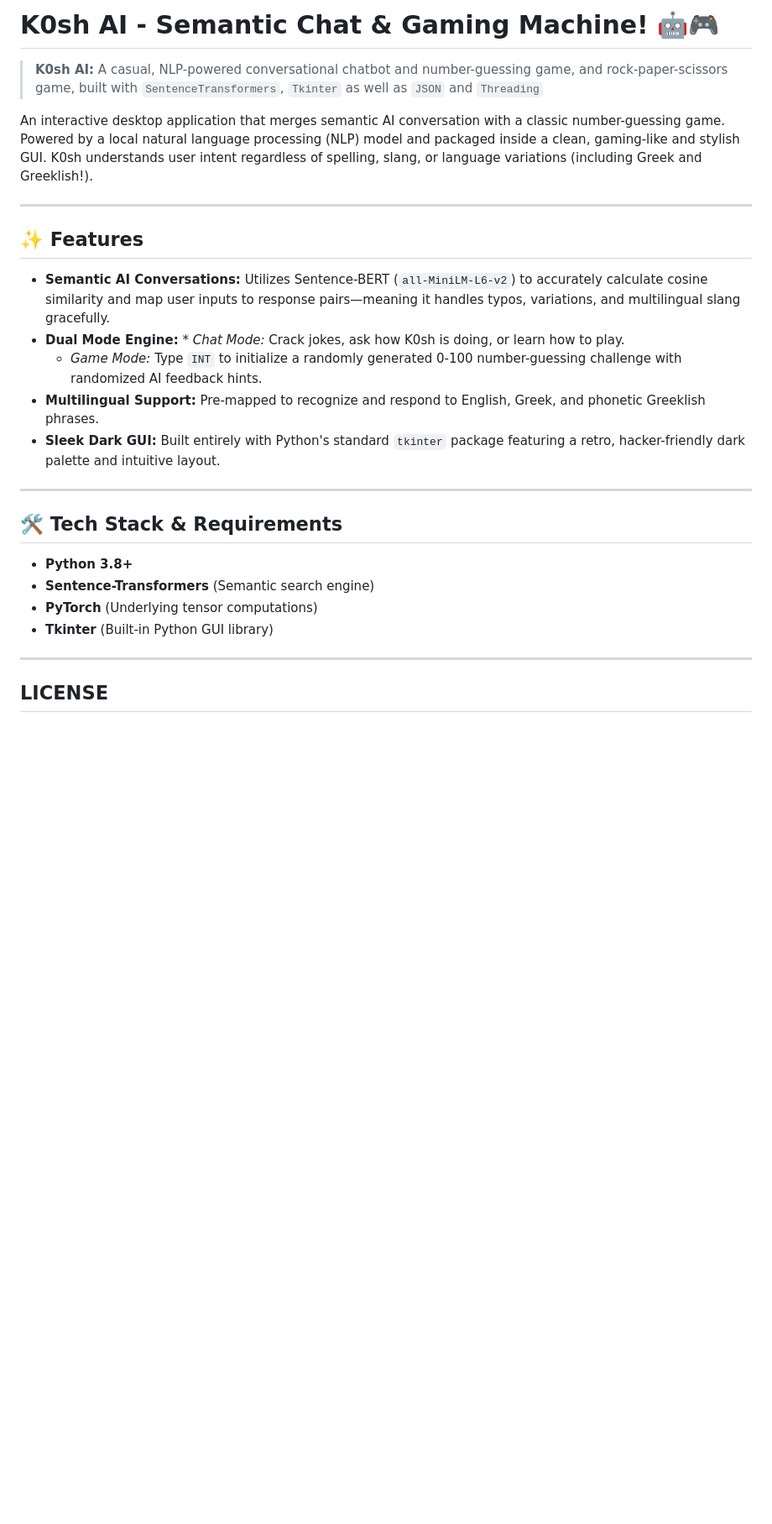
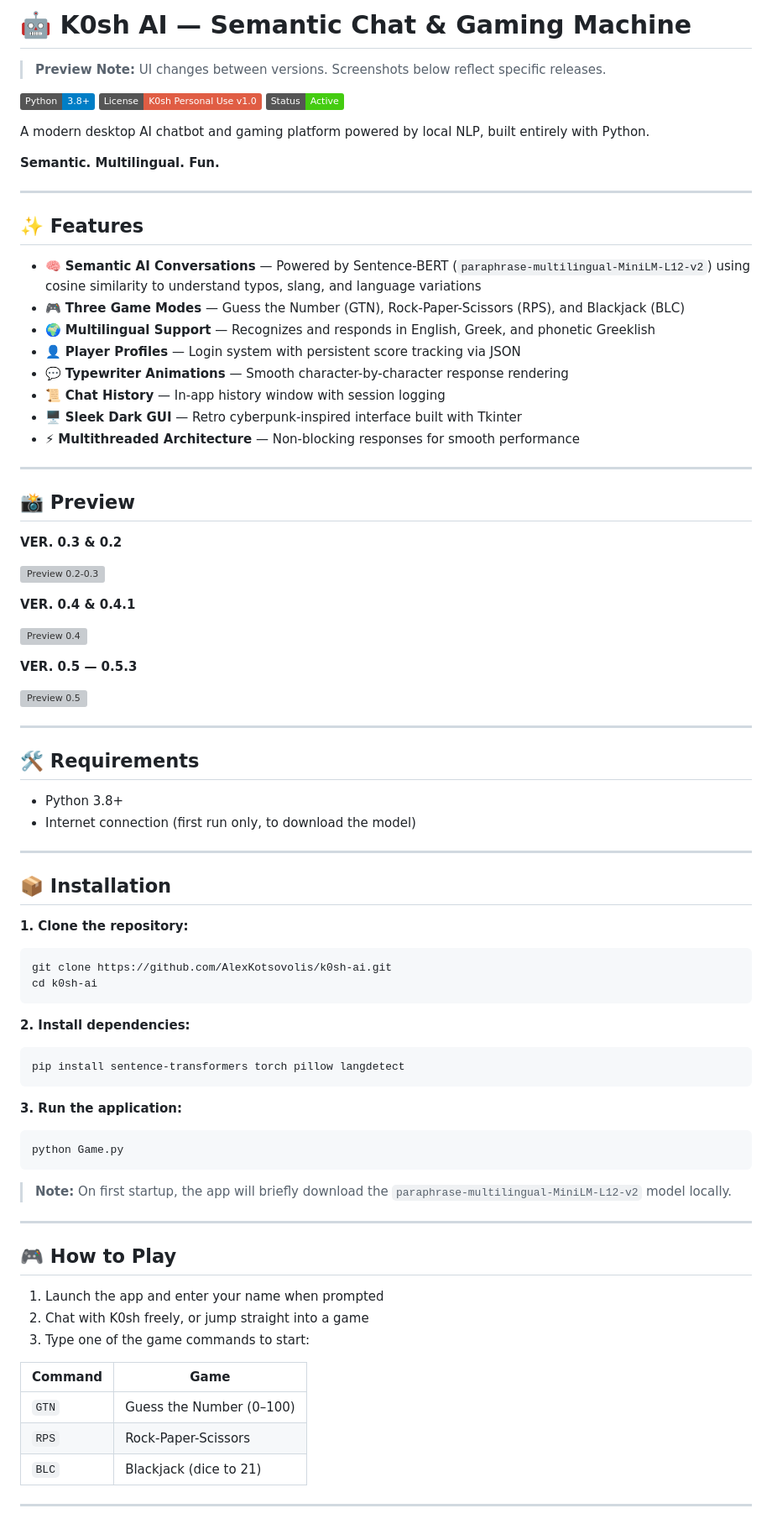
Before and after one commit to AlexKotsovolis/AI-Gaming-Machine-K0sh-AI-, a Markdown page: README.md, the part around one of its changes. Shown at 84% size. Drawn GitHub-style; badges without logos; blank space fills up the shorter version; grey boxes are pictures that could not be loaded.

````diff
--- a/README.md
+++ b/README.md
@@ -1,27 +1,84 @@
-# K0sh AI - Semantic Chat & Gaming Machine! 🤖🎮
+# 🤖 K0sh AI — Semantic Chat & Gaming Machine
 
-> **K0sh AI:** A casual, NLP-powered conversational chatbot and number-guessing game, and rock-paper-scissors game, built with `SentenceTransformers`, `Tkinter` as well as `JSON` and `Threading`
+> **Preview Note:** UI changes between versions. Screenshots below reflect specific releases.
 
-An interactive desktop application that merges semantic AI conversation with a classic number-guessing game. Powered by a local natural language processing (NLP) model and packaged inside a clean, gaming-like and stylish GUI. K0sh understands user intent regardless of spelling, slang, or language variations (including Greek and Greeklish!).
+![Python](https://img.shields.io/badge/Python-3.8%2B-blue) ![License](https://img.shields.io/badge/License-K0sh%20Personal%20Use%20v1.0-red) ![Status](https://img.shields.io/badge/Status-Active-brightgreen)
+
+A modern desktop AI chatbot and gaming platform powered by local NLP, built entirely with Python.
+
+**Semantic. Multilingual. Fun.**
 
 ---
 
 ## ✨ Features
 
-* **Semantic AI Conversations:** Utilizes Sentence-BERT (`all-MiniLM-L6-v2`) to accurately calculate cosine similarity and map user inputs to response pairs—meaning it handles typos, variations, and multilingual slang gracefully.
-* **Dual Mode Engine:** * *Chat Mode:* Crack jokes, ask how K0sh is doing, or learn how to play.
-  * *Game Mode:* Type `INT` to initialize a randomly generated 0-100 number-guessing challenge with randomized AI feedback hints.
-* **Multilingual Support:** Pre-mapped to recognize and respond to English, Greek, and phonetic Greeklish phrases.
-* **Sleek Dark GUI:** Built entirely with Python's standard `tkinter` package featuring a retro, hacker-friendly dark palette and intuitive layout.
+- 🧠 **Semantic AI Conversations** — Powered by Sentence-BERT (`paraphrase-multilingual-MiniLM-L12-v2`) using cosine similarity to understand typos, slang, and language variations
+- 🎮 **Three Game Modes** — Guess the Number (GTN), Rock-Paper-Scissors (RPS), and Blackjack (BLC)
+- 🌍 **Multilingual Support** — Recognizes and responds in English, Greek, and phonetic Greeklish
+- 👤 **Player Profiles** — Login system with persistent score tracking via JSON
+- 💬 **Typewriter Animations** — Smooth character-by-character response rendering
+- 📜 **Chat History** — In-app history window with session logging
+- 🖥️ **Sleek Dark GUI** — Retro cyberpunk-inspired interface built with Tkinter
+- ⚡ **Multithreaded Architecture** — Non-blocking responses for smooth performance
 
 ---
 
-## 🛠️ Tech Stack & Requirements
+## 📸 Preview
 
-* **Python 3.8+**
-* **Sentence-Transformers** (Semantic search engine)
-* **PyTorch** (Underlying tensor computations)
-* **Tkinter** (Built-in Python GUI library)
+**VER. 0.3 & 0.2**
+
+![Preview 0.2-0.3](img_preview.png)
+
+**VER. 0.4 & 0.4.1**
+
+![Preview 0.4](img_preview.png)
+
+**VER. 0.5 — 0.5.3**
+
+![Preview 0.5](img_preview.png)
+
 ---
 
-## LICENSE
+## 🛠️ Requirements
+
+- Python 3.8+
+- Internet connection (first run only, to download the model)
+
+---
+
+## 📦 Installation
+
+**1. Clone the repository:**
+```bash
+git clone https://github.com/AlexKotsovolis/k0sh-ai.git
+cd k0sh-ai
+```
+
+**2. Install dependencies:**
+```bash
+pip install sentence-transformers torch pillow langdetect
+```
+
+**3. Run the application:**
+```bash
+python Game.py
+```
+
+> **Note:** On first startup, the app will briefly download the `paraphrase-multilingual-MiniLM-L12-v2` model locally.
+
+---
+
+## 🎮 How to Play
+
+1. Launch the app and enter your name when prompted
+2. Chat with K0sh freely, or jump straight into a game
+3. Type one of the game commands to start:
+
+| Command | Game |
+|---------|------|
+| `GTN` | Guess the Number (0–100) |
+| `RPS` | Rock-Paper-Scissors |
+| `BLC` | Blackjack (dice to 21) |
+
+---
+
````
Also changed, not shown: other parts of README.md (+126 -143 lines).
